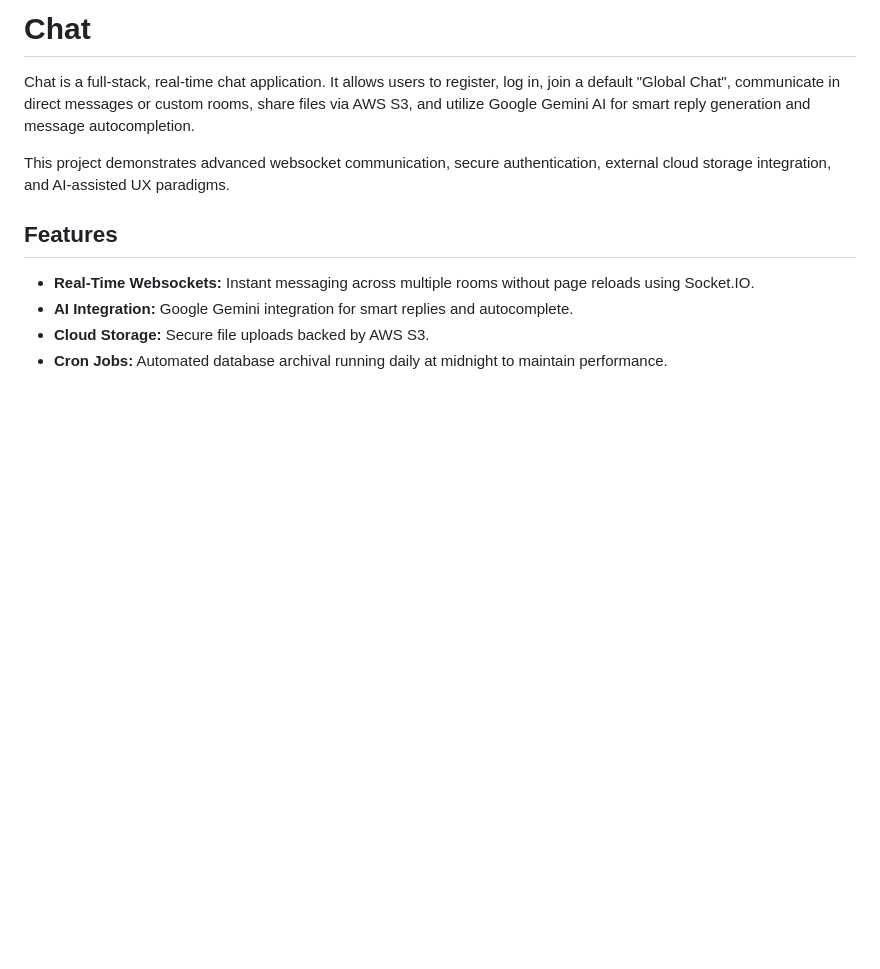
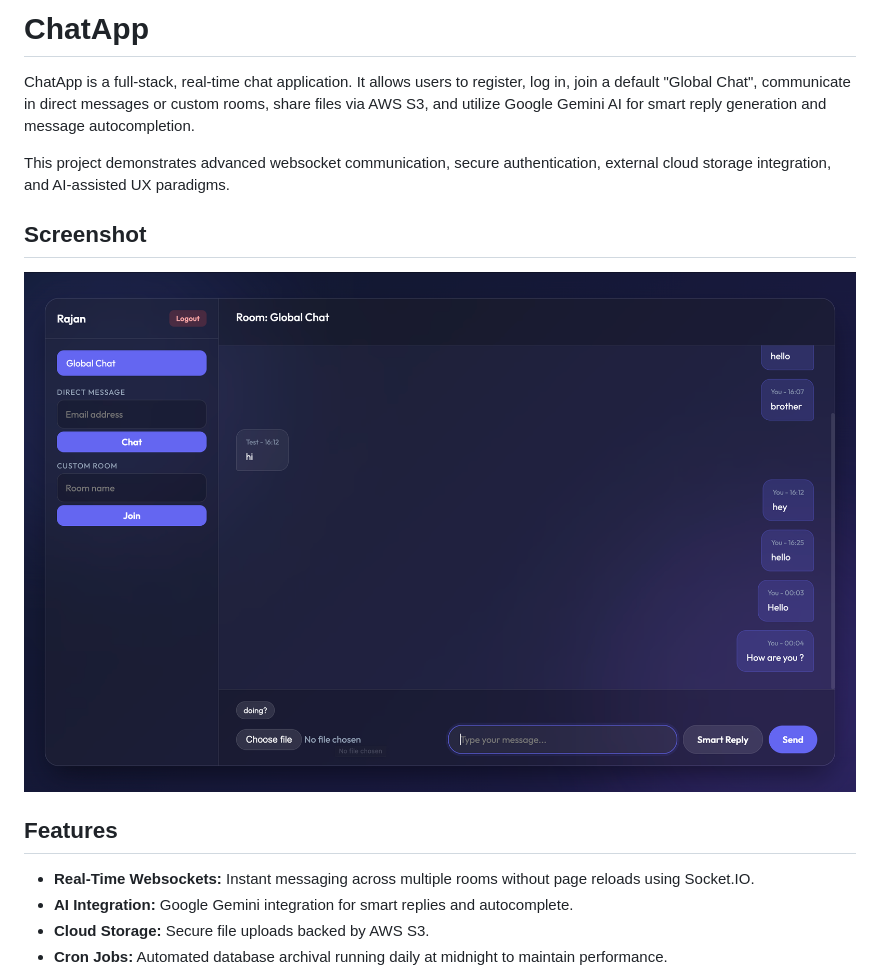
Before and after one commit to rajan-sc/Group-Chat, a Markdown page: README.md, the part around the change. GitHub-like rendering; pictures changed too: screenshots/chatapp.png (added); blank space fills up the shorter version.

Commit message:
docs: rename project to ChatApp and add screenshot to README

```diff
--- a/README.md
+++ b/README.md
@@ -1,8 +1,12 @@
-# Chat
+# ChatApp
 
- Chat is a full-stack, real-time chat application. It allows users to register, log in, join a default "Global Chat", communicate in direct messages or custom rooms, share files via AWS S3, and utilize Google Gemini AI for smart reply generation and message autocompletion.
+ ChatApp is a full-stack, real-time chat application. It allows users to register, log in, join a default "Global Chat", communicate in direct messages or custom rooms, share files via AWS S3, and utilize Google Gemini AI for smart reply generation and message autocompletion.
 
 This project demonstrates advanced websocket communication, secure authentication, external cloud storage integration, and AI-assisted UX paradigms.
+
+## Screenshot
+
+![ChatApp Screenshot](screenshots/chatapp.png)
 
 ## Features
 
```
